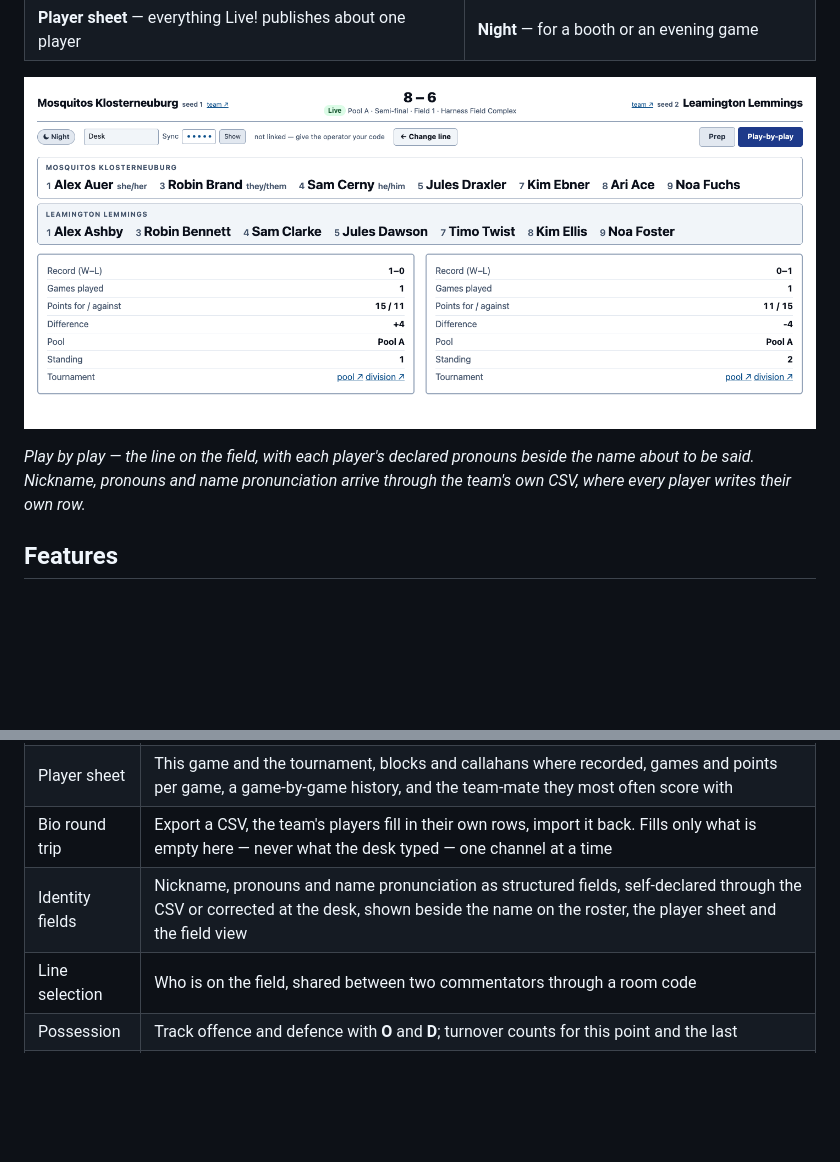
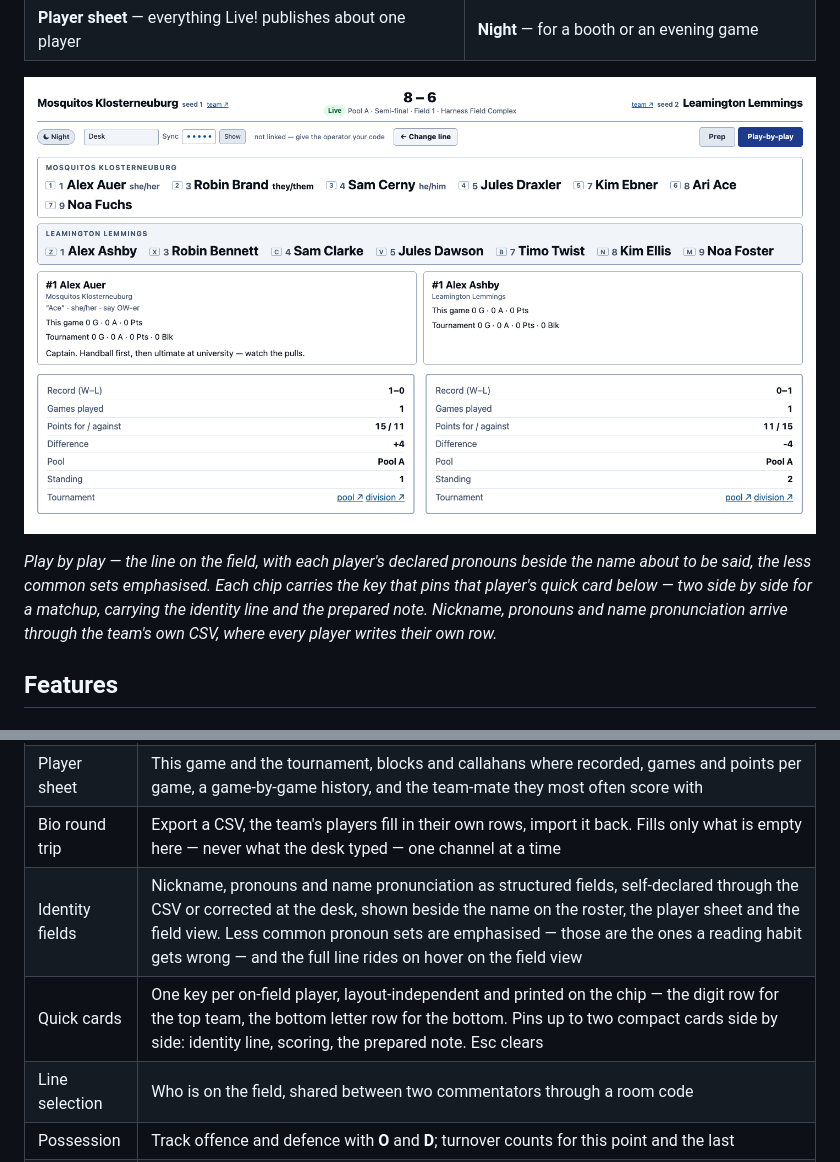
Before and after one commit to lsmith77/live-by-bula-broadcast, a Markdown page: README.md, 2 parts joined by grey strips. GitHub-like rendering; pictures changed too: docs/images/commentator-play.png; blank space fills up the shorter version.

Commit message:
Document the play-view focus rules and quick cards

```diff
--- a/README.md
+++ b/README.md
@@ -31,7 +31,7 @@ Everything reads through Live!'s public JSON API. No overlay touches the databas
 
 ![Play by play](docs/images/commentator-play.png)
 
-*Play by play — the line on the field, with each player's declared pronouns beside the name about to be said. Nickname, pronouns and name pronunciation arrive through the team's own CSV, where every player writes their own row.*
+*Play by play — the line on the field, with each player's declared pronouns beside the name about to be said, the less common sets emphasised. Each chip carries the key that pins that player's quick card below — two side by side for a matchup, carrying the identity line and the prepared note. Nickname, pronouns and name pronunciation arrive through the team's own CSV, where every player writes their own row.*
 
 ## Features
 
@@ -92,7 +92,8 @@ Everything reads through Live!'s public JSON API. No overlay touches the databas
 | Rosters | Both squads side by side, sorted by number, goals, assists, points, tournament total, or blocks |
 | Player sheet | This game and the tournament, blocks and callahans where recorded, games and points per game, a game-by-game history, and the team-mate they most often score with |
 | Bio round trip | Export a CSV, the team's players fill in their own rows, import it back. Fills only what is empty here — never what the desk typed — one channel at a time |
-| Identity fields | Nickname, pronouns and name pronunciation as structured fields, self-declared through the CSV or corrected at the desk, shown beside the name on the roster, the player sheet and the field view |
+| Identity fields | Nickname, pronouns and name pronunciation as structured fields, self-declared through the CSV or corrected at the desk, shown beside the name on the roster, the player sheet and the field view. Less common pronoun sets are emphasised — those are the ones a reading habit gets wrong — and the full line rides on hover on the field view |
+| Quick cards | One key per on-field player, layout-independent and printed on the chip — the digit row for the top team, the bottom letter row for the bottom. Pins up to two compact cards side by side: identity line, scoring, the prepared note. Esc clears |
 | Line selection | Who is on the field, shared between two commentators through a room code |
 | Possession | Track offence and defence with **O** and **D**; turnover counts for this point and the last |
 | Blocks | A column and a sort, but only where the installation actually records them |
```
Also changed, not shown: docs/COMMENTATOR.md (+11 -1 lines), 1 other file.
